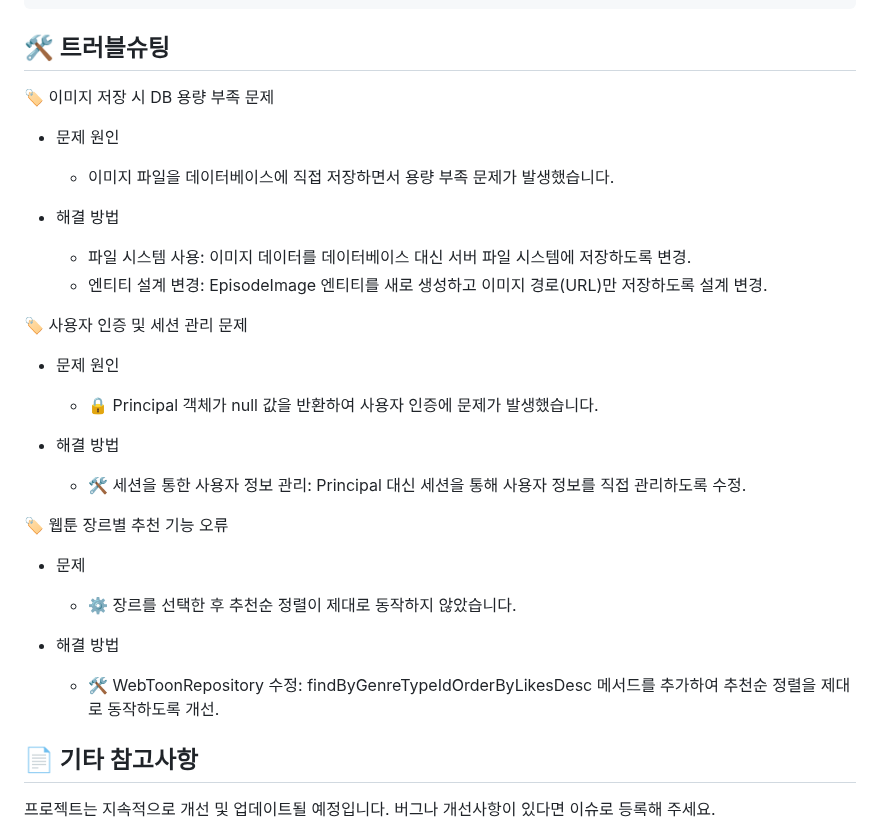
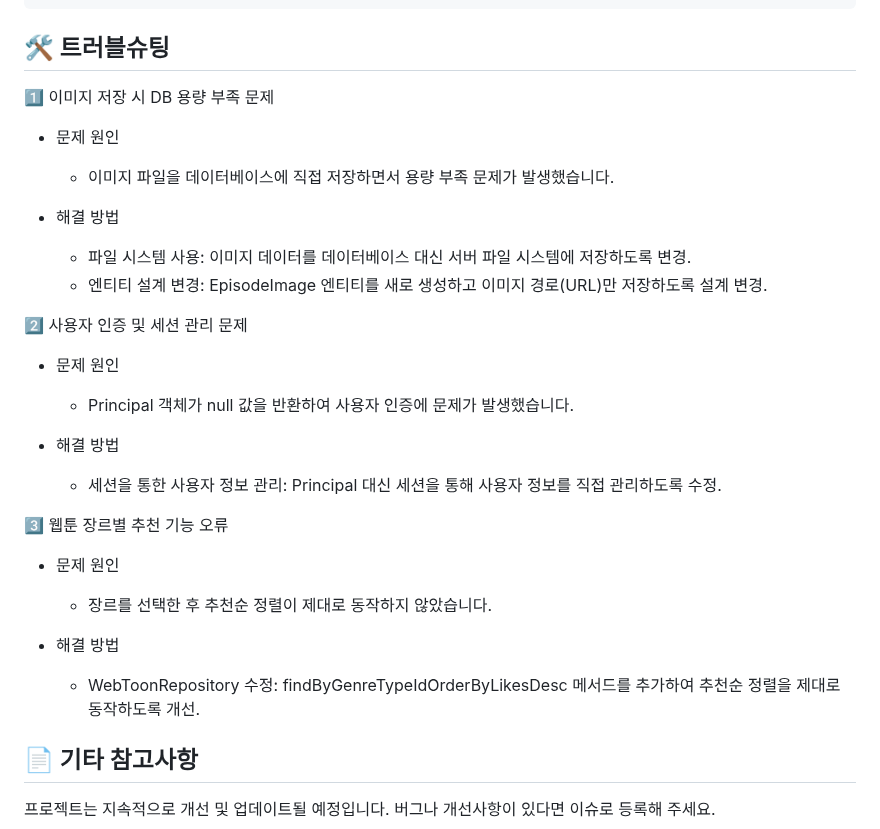
Before and after one commit to EunKyu00/FictionPlace, a Markdown page: README.md, the part around the change. GitHub-like rendering.

```diff
--- a/README.md
+++ b/README.md
@@ -358,7 +358,7 @@ src
 
 ## 🛠️ 트러블슈팅
 
-🏷️ 이미지 저장 시 DB 용량 부족 문제
+1️⃣ 이미지 저장 시 DB 용량 부족 문제
 - 문제 원인
   - 이미지 파일을 데이터베이스에 직접 저장하면서 용량 부족 문제가 발생했습니다.
 
@@ -366,19 +366,19 @@ src
   -  파일 시스템 사용: 이미지 데이터를 데이터베이스 대신 서버 파일 시스템에 저장하도록 변경.
   -  엔티티 설계 변경: EpisodeImage 엔티티를 새로 생성하고 이미지 경로(URL)만 저장하도록 설계 변경.
 
-🏷️ 사용자 인증 및 세션 관리 문제
+2️⃣ 사용자 인증 및 세션 관리 문제
 - 문제 원인
-  - 🔒 Principal 객체가 null 값을 반환하여 사용자 인증에 문제가 발생했습니다.
+  - Principal 객체가 null 값을 반환하여 사용자 인증에 문제가 발생했습니다.
 
 - 해결 방법
-  - 🛠️ 세션을 통한 사용자 정보 관리: Principal 대신 세션을 통해 사용자 정보를 직접 관리하도록 수정.
+  - 세션을 통한 사용자 정보 관리: Principal 대신 세션을 통해 사용자 정보를 직접 관리하도록 수정.
 
-🏷️ 웹툰 장르별 추천 기능 오류
-- 문제
-  - ⚙️ 장르를 선택한 후 추천순 정렬이 제대로 동작하지 않았습니다.
+3️⃣ 웹툰 장르별 추천 기능 오류
+- 문제 원인
+  -  장르를 선택한 후 추천순 정렬이 제대로 동작하지 않았습니다.
 
 - 해결 방법
-  - 🛠️ WebToonRepository 수정: findByGenreTypeIdOrderByLikesDesc 메서드를 추가하여 추천순 정렬을 제대로 동작하도록 개선.
+  - WebToonRepository 수정: findByGenreTypeIdOrderByLikesDesc 메서드를 추가하여 추천순 정렬을 제대로 동작하도록 개선.
 
 
 ## 📄 기타 참고사항
```
